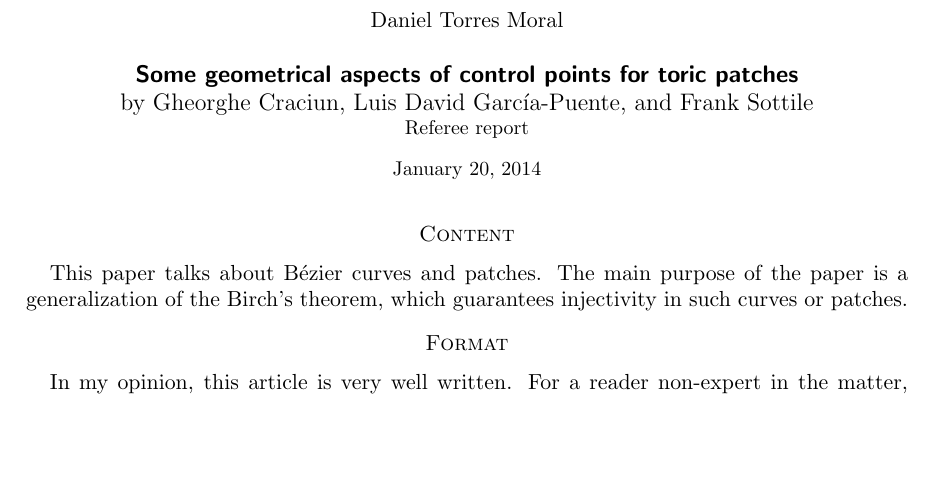
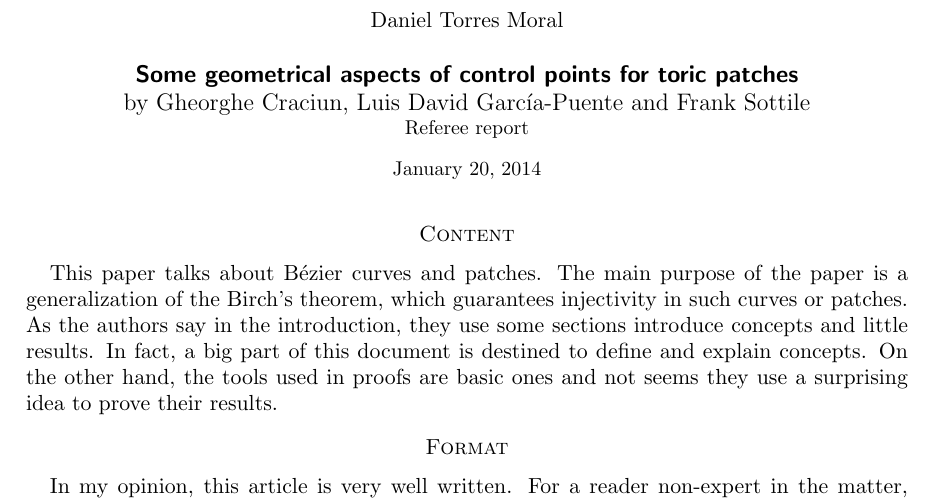
Before and after one commit to julian-upc/discrete-geometry, a LaTeX problem sheet (2013/exercises/referee/refree_report_daniel.tex): part of the page, cut so that both start at the same text, the shorter picture padded with empty space. Compiled offline with pdfLaTeX.

Commit message:
Second version of report. Probabily the last one

```diff
--- a/2013/exercises/referee/refree_report_daniel.tex
+++ b/2013/exercises/referee/refree_report_daniel.tex
@@ -25,7 +25,7 @@
 \large{
   \textbf{\sffamily Some geometrical aspects of control points for toric patches}
 
-  by Gheorghe Craciun, Luis David García-Puente, and Frank Sottile}
+  by Gheorghe Craciun, Luis David García-Puente and Frank Sottile}
 
 \small{  Referee report}
 
@@ -38,7 +38,7 @@
 
 \section*{Content}
 
-  This paper talks about Bézier curves and patches. The main purpose of the paper is a generalization of the Birch's theorem, which guarantees injectivity in such curves or patches.
+  This paper talks about Bézier curves and patches. The main purpose of the paper is a generalization of the Birch's theorem, which guarantees injectivity in such curves or patches. As the authors say in the introduction, they use some sections introduce concepts and little results. In fact, a big part of this document is destined to define and explain concepts. On the other hand, the tools used in proofs are basic ones and not seems they use a surprising idea to prove their results.
 
 \section*{Format}
 
```
Also changed, not shown: 2013/exercises/referee/refree_report_daniel.pdf.
